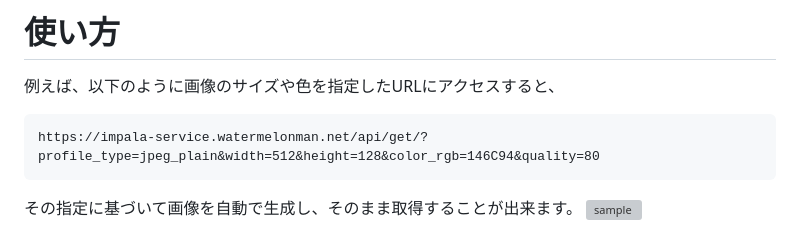
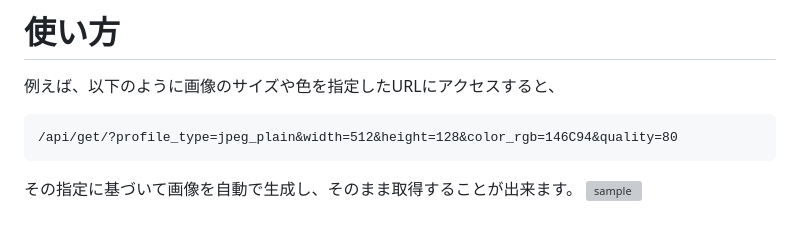
Before and after one commit to RikuDelicious/impala, a Markdown page: README.md, the part around the change. GitHub-like rendering; grey boxes are pictures that could not be loaded.

Commit message:
Delete deploy URL

````diff
--- a/README.md
+++ b/README.md
@@ -13,7 +13,7 @@
 # 使い方
 例えば、以下のように画像のサイズや色を指定したURLにアクセスすると、
 ```
-https://impala-service.watermelonman.net/api/get/?profile_type=jpeg_plain&width=512&height=128&color_rgb=146C94&quality=80
+/api/get/?profile_type=jpeg_plain&width=512&height=128&color_rgb=146C94&quality=80
 ```
 
 
````
